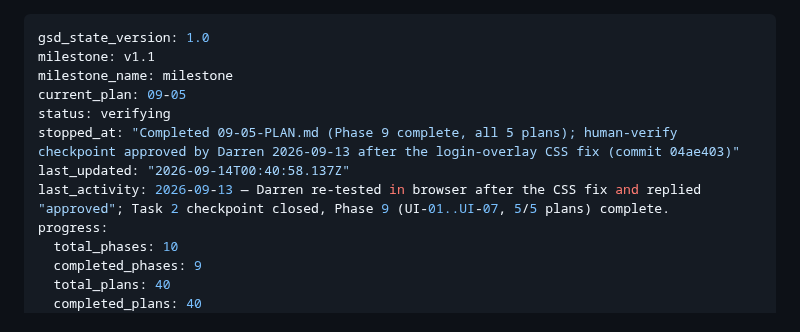
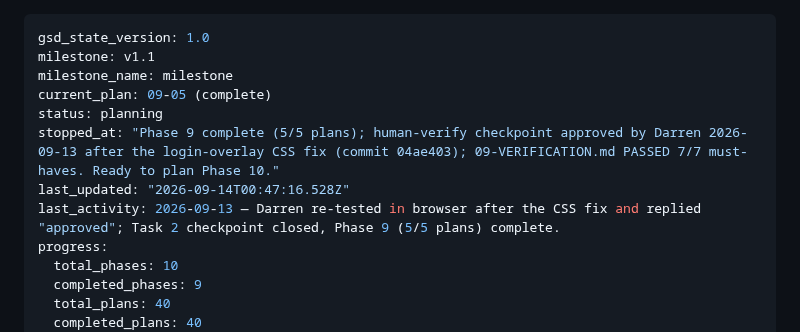
Before and after one commit to tjcrowley/bioclaw, a Markdown page: .planning/STATE.md, the part around the change. Rendered like a GitHub page.

Commit message:
docs: close phase 9 (frontend-chat-ui), verified 7/7, ready for phase 10

```diff
--- a/.planning/STATE.md
+++ b/.planning/STATE.md
@@ -2,11 +2,11 @@
 gsd_state_version: 1.0
 milestone: v1.1
 milestone_name: milestone
-current_plan: 09-05
-status: verifying
-stopped_at: "Completed 09-05-PLAN.md (Phase 9 complete, all 5 plans); human-verify checkpoint approved by Darren 2026-09-13 after the login-overlay CSS fix (commit 04ae403)"
-last_updated: "2026-09-14T00:40:58.137Z"
-last_activity: 2026-09-13 — Darren re-tested in browser after the CSS fix and replied "approved"; Task 2 checkpoint closed, Phase 9 (UI-01..UI-07, 5/5 plans) complete.
+current_plan: 09-05 (complete)
+status: planning
+stopped_at: "Phase 9 complete (5/5 plans); human-verify checkpoint approved by Darren 2026-09-13 after the login-overlay CSS fix (commit 04ae403); 09-VERIFICATION.md PASSED 7/7 must-haves. Ready to plan Phase 10."
+last_updated: "2026-09-14T00:47:16.528Z"
+last_activity: 2026-09-13 — Darren re-tested in browser after the CSS fix and replied "approved"; Task 2 checkpoint closed, Phase 9 (5/5 plans) complete.
 progress:
   total_phases: 10
   completed_phases: 9
```
